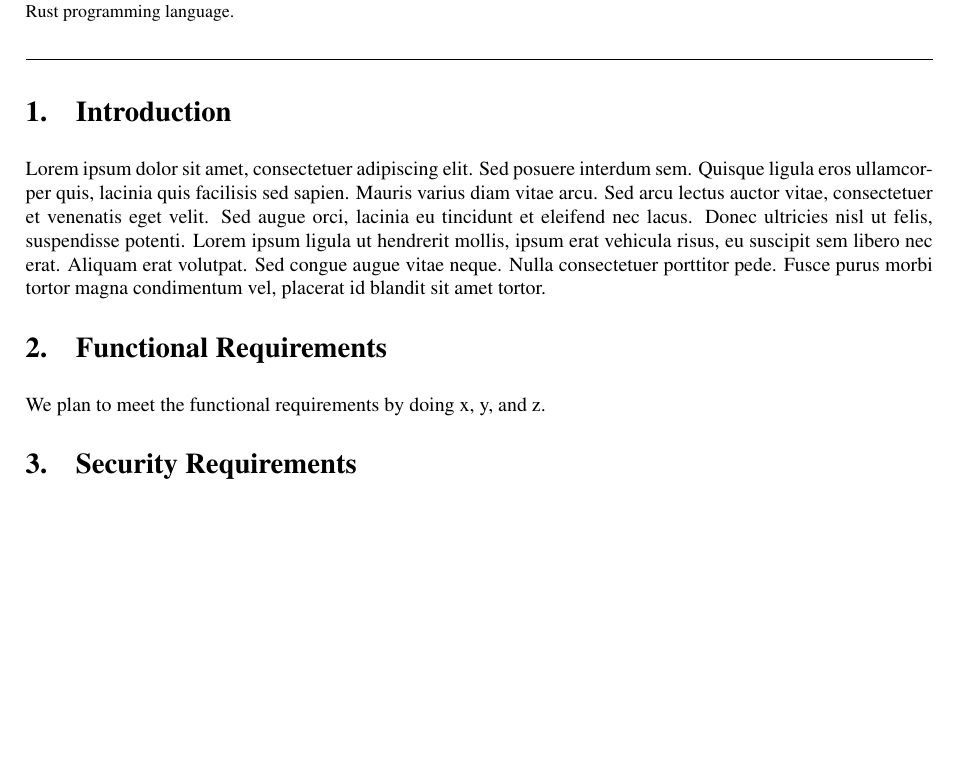
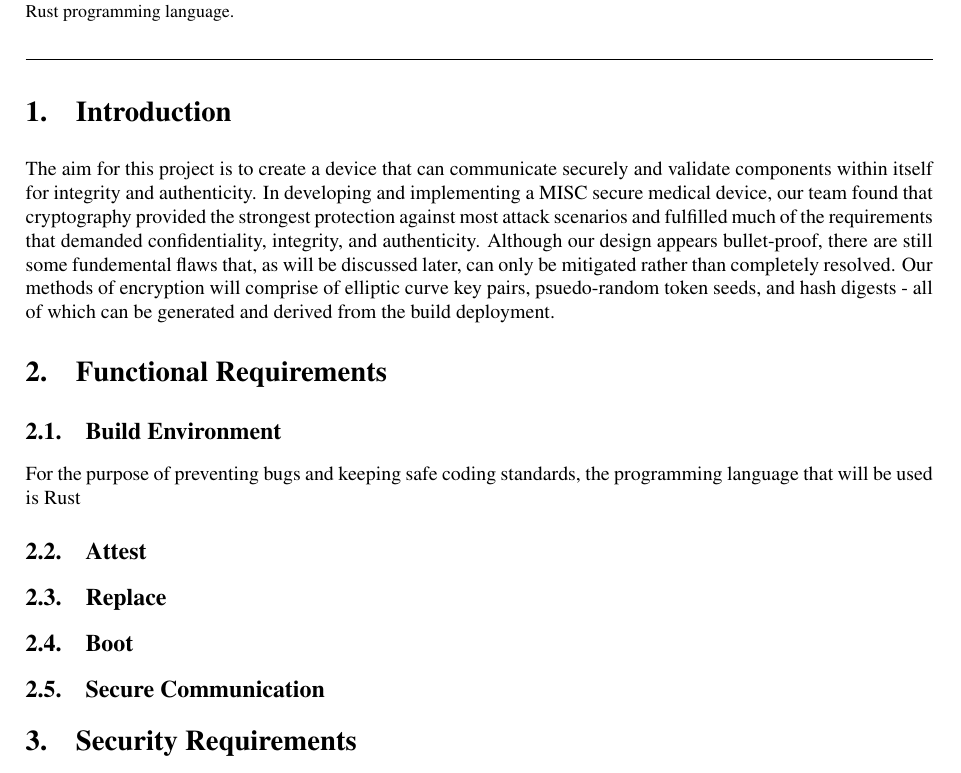
Before and after one commit to SFSU-Cyber-Security-Club/eCTF-Monorepo_2024, a LaTeX document (Writeups/DesignWriteup/SFSUSEC-Design.tex): part of page 1 of 2, cut so that both start at the same text, the shorter picture padded with empty space. Compiled offline with pdfLaTeX.

Commit message:
started functionality section, added introduction

```diff
--- a/Writeups/DesignWriteup/SFSUSEC-Design.tex
+++ b/Writeups/DesignWriteup/SFSUSEC-Design.tex
@@ -33,20 +33,25 @@ aim to withstand all attack scenarios presented by the MITRE documentation, as w
 
 \section{Introduction}
 
-Lorem ipsum dolor sit amet, consectetuer adipiscing elit. Sed posuere interdum
-sem. Quisque ligula eros ullamcorper quis, lacinia quis facilisis sed sapien.
-Mauris varius diam vitae arcu. Sed arcu lectus auctor vitae, consectetuer et
-venenatis eget velit. Sed augue orci, lacinia eu tincidunt et eleifend nec
-lacus. Donec ultricies nisl ut felis, suspendisse potenti. Lorem ipsum ligula
-ut hendrerit mollis, ipsum erat vehicula risus, eu suscipit sem libero nec
-erat. Aliquam erat volutpat. Sed congue augue vitae neque. Nulla consectetuer
-porttitor pede. Fusce purus morbi tortor magna condimentum vel, placerat id
-blandit sit amet tortor.
-
+The aim for this project is to create a device that can communicate securely and validate components within itself for integrity and authenticity.
+In developing and implementing a MISC secure medical device, our team found that cryptography
+provided the strongest protection against most attack scenarios and fulfilled much of the requirements
+that demanded confidentiality, integrity, and authenticity. Although our design appears bullet-proof, there are still
+some fundemental flaws that, as will be discussed later, can only be mitigated rather than completely resolved. Our methods of encryption will comprise of elliptic curve key pairs,
+psuedo-random token seeds, and hash digests - all of which can be generated and derived from the build deployment.
 
 \section{Functional Requirements}
 
-We plan to meet the functional requirements by doing x, y, and z.
+\subsection{Build Environment}
+For the purpose of preventing bugs and keeping safe coding standards, the programming language that will be used is Rust
+
+\subsection{Attest}
+
+\subsection{Replace}
+
+\subsection{Boot}
+
+\subsection{Secure Communication}
 
 \section{Security Requirements}
 
```
Also changed, not shown: Writeups/DesignWriteup/SFSUSEC-Design.pdf.
